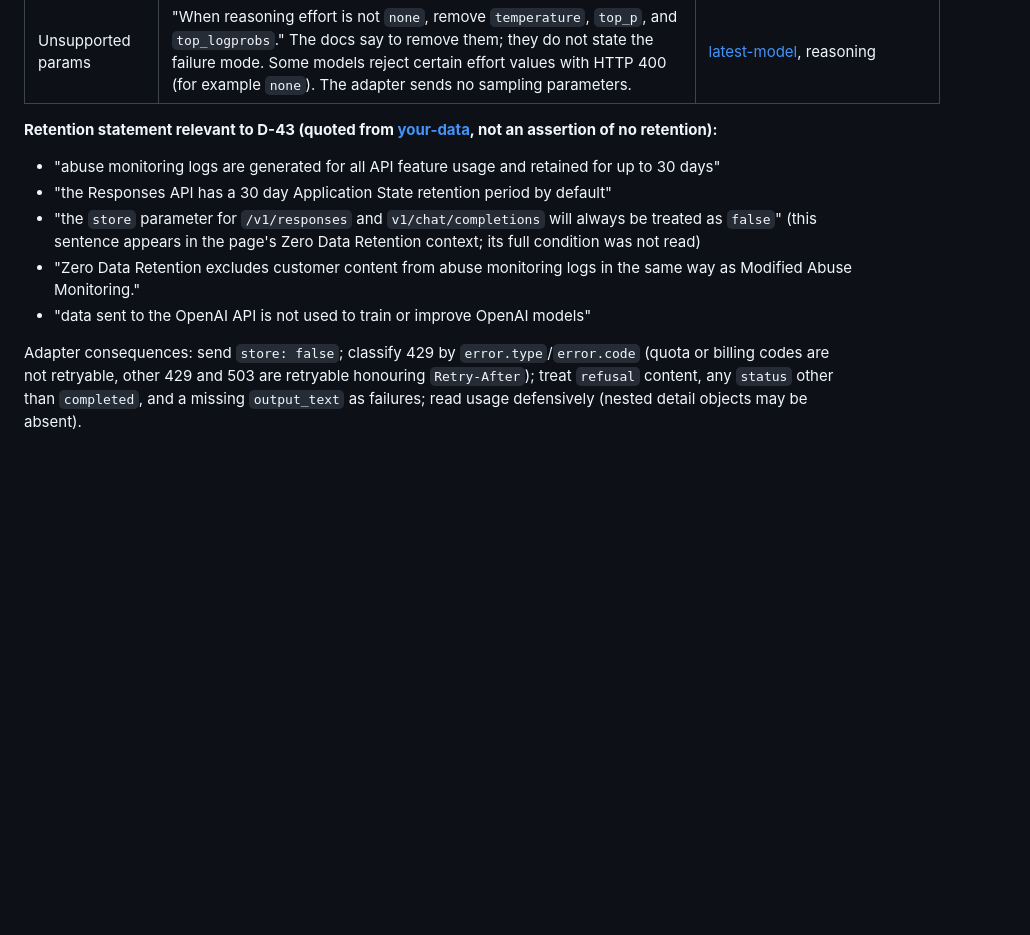
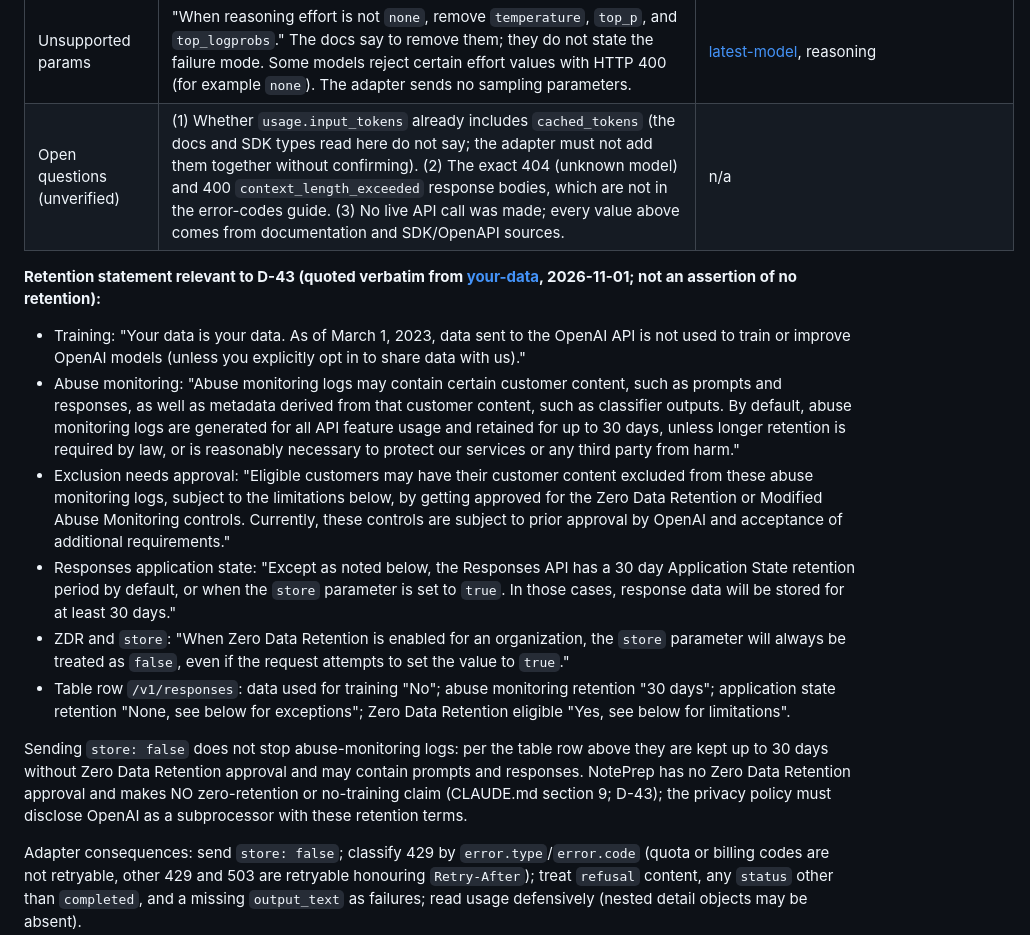
Before and after one commit to yangzi33/noteprep, a Markdown page: docs/architecture.md, the part around one of its changes. Rendered like a GitHub page; blank space fills up the shorter version.

Commit message:
docs(llm): restore full OpenAI retention quotes and strict-schema rules
Quote the your-data sentences with all qualifiers, add the unsupported
composition keywords and documented schema limits, cite reasoning headroom,
and list open questions. Documentation only.

Co-Authored-By: Claude Sonnet 5.5 <noreply@anthropic.com>
Claude-Session: https://claude.ai/code/session_01XKxnjyWEZyANJ3rxY6DnHs

```diff
--- a/docs/architecture.md
+++ b/docs/architecture.md
@@ -590,14 +590,18 @@ Verified against the official OpenAI documentation and the official `openai-node
 | Error statuses | 401 (invalid auth / incorrect key / not in an organization / IP not authorized), 403 (country, region or territory not supported), 500 (server error), 503 (`type: service_unavailable_error`, `code: server_is_overloaded`). 429 temporary rate limit: message "Rate limit reached for requests"; the guide gives no `code` string for it. 429 quota or billing: `error.type` can be `insufficient_quota`; `error.code` is one of `credit_balance_exhausted`, `organization_spend_limit_exceeded`, `project_spend_limit_exceeded`, `organization_usage_limit_exceeded`. Another 429 entry: type `rate_limit_error`, code `slow_down`. 404 (model) and 400 `context_length_exceeded` are not in the error-codes guide; `context_length_exceeded` and `rate_limit_exceeded` appear as enum values in the OpenAPI spec. | [error-codes](https://developers.openai.com/api/docs/guides/error-codes); `openai-openapi` |
 | Retry hints | `Retry-After` (seconds, minimum wait, "when present") on temporary-rate-limit 429 and on 503 overload; not applicable to quota/billing errors (they need user action). Missing or invalid: exponential backoff with jitter. `x-ratelimit-{limit,remaining,reset}-{requests,tokens}` and `-project-tokens` variants are documented. `retry-after-ms` is honoured by the official SDK only; it is not in the prose docs. | [rate-limits](https://developers.openai.com/api/docs/guides/rate-limits); sdk `client.ts` |
 | Unsupported params | "When reasoning effort is not `none`, remove `temperature`, `top_p`, and `top_logprobs`." The docs say to remove them; they do not state the failure mode. Some models reject certain effort values with HTTP 400 (for example `none`). The adapter sends no sampling parameters. | [latest-model](https://developers.openai.com/api/docs/guides/latest-model), reasoning |
+| Open questions (unverified) | (1) Whether `usage.input_tokens` already includes `cached_tokens` (the docs and SDK types read here do not say; the adapter must not add them together without confirming). (2) The exact 404 (unknown model) and 400 `context_length_exceeded` response bodies, which are not in the error-codes guide. (3) No live API call was made; every value above comes from documentation and SDK/OpenAPI sources. | n/a |
 
-**Retention statement relevant to D-43 (quoted from [your-data](https://developers.openai.com/api/docs/guides/your-data), not an assertion of no retention):**
+**Retention statement relevant to D-43 (quoted verbatim from [your-data](https://developers.openai.com/api/docs/guides/your-data), 2026-11-01; not an assertion of no retention):**
 
-- "abuse monitoring logs are generated for all API feature usage and retained for up to 30 days"
-- "the Responses API has a 30 day Application State retention period by default"
-- "the `store` parameter for `/v1/responses` and `v1/chat/completions` will always be treated as `false`" (this sentence appears in the page's Zero Data Retention context; its full condition was not read)
-- "Zero Data Retention excludes customer content from abuse monitoring logs in the same way as Modified Abuse Monitoring."
-- "data sent to the OpenAI API is not used to train or improve OpenAI models"
+- Training: "Your data is your data. As of March 1, 2023, data sent to the OpenAI API is not used to train or improve OpenAI models (unless you explicitly opt in to share data with us)."
+- Abuse monitoring: "Abuse monitoring logs may contain certain customer content, such as prompts and responses, as well as metadata derived from that customer content, such as classifier outputs. By default, abuse monitoring logs are generated for all API feature usage and retained for up to 30 days, unless longer retention is required by law, or is reasonably necessary to protect our services or any third party from harm."
+- Exclusion needs approval: "Eligible customers may have their customer content excluded from these abuse monitoring logs, subject to the limitations below, by getting approved for the Zero Data Retention or Modified Abuse Monitoring controls. Currently, these controls are subject to prior approval by OpenAI and acceptance of additional requirements."
+- Responses application state: "Except as noted below, the Responses API has a 30 day Application State retention period by default, or when the `store` parameter is set to `true`. In those cases, response data will be stored for at least 30 days."
+- ZDR and `store`: "When Zero Data Retention is enabled for an organization, the `store` parameter will always be treated as `false`, even if the request attempts to set the value to `true`."
+- Table row `/v1/responses`: data used for training "No"; abuse monitoring retention "30 days"; application state retention "None, see below for exceptions"; Zero Data Retention eligible "Yes, see below for limitations".
+
+Sending `store: false` does not stop abuse-monitoring logs: per the table row above they are kept up to 30 days without Zero Data Retention approval and may contain prompts and responses. NotePrep has no Zero Data Retention approval and makes NO zero-retention or no-training claim (CLAUDE.md section 9; D-43); the privacy policy must disclose OpenAI as a subprocessor with these retention terms.
 
 Adapter consequences: send `store: false`; classify 429 by `error.type`/`error.code` (quota or billing codes are not retryable, other 429 and 503 are retryable honouring `Retry-After`); treat `refusal` content, any `status` other than `completed`, and a missing `output_text` as failures; read usage defensively (nested detail objects may be absent).
 
```
Also changed, not shown: other parts of docs/architecture.md (+4 -4 lines).
